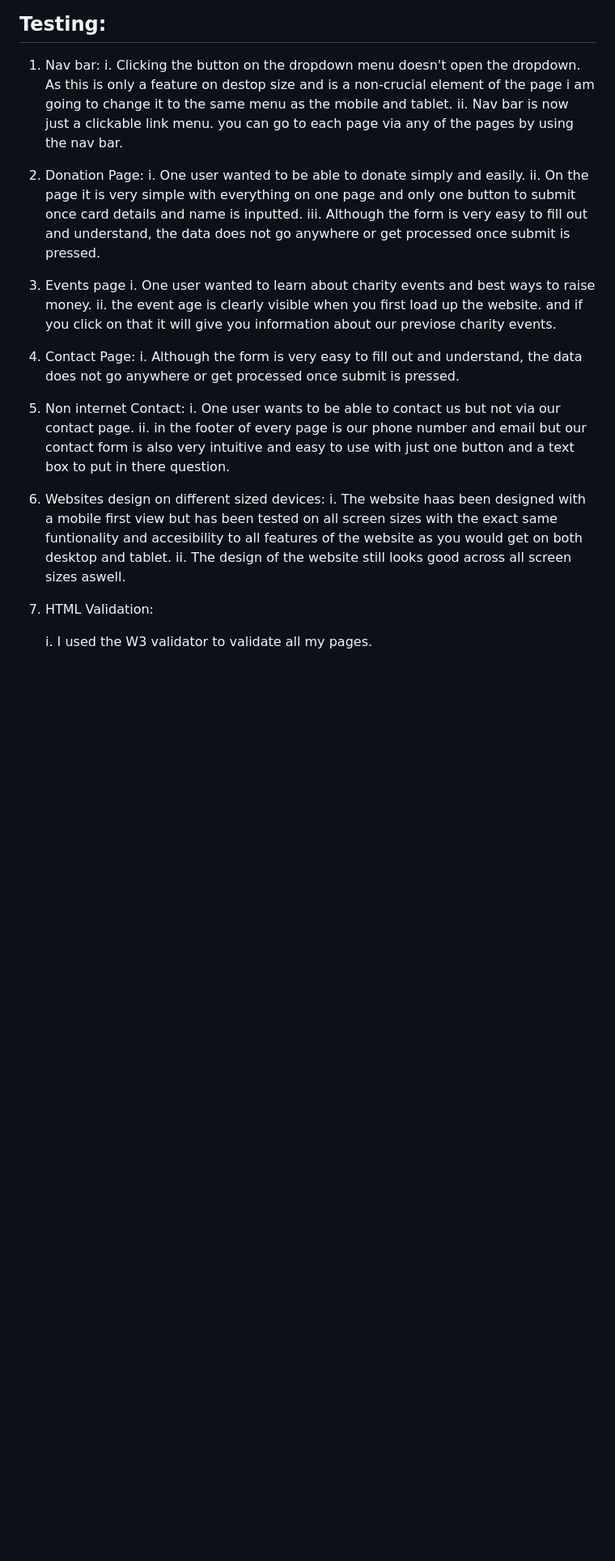
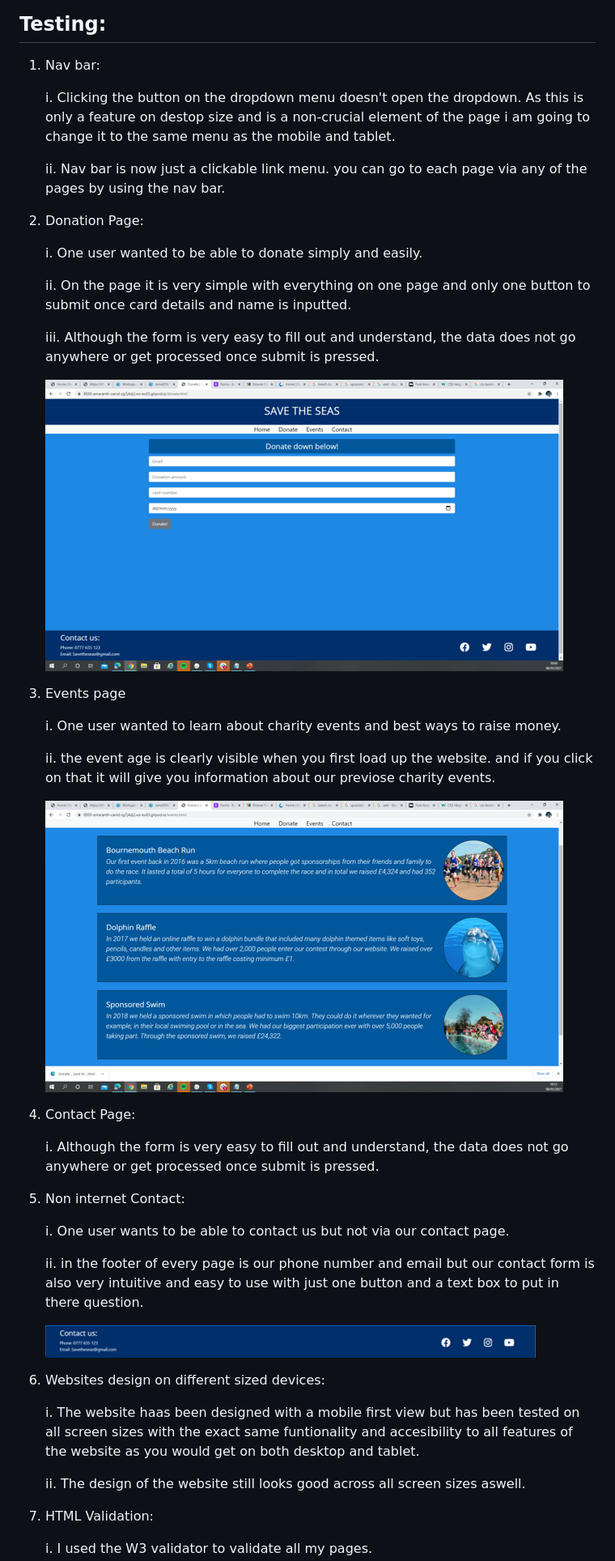
Before and after one commit to JamieS56/Milestone-Project-1, a Markdown page: README.md, the part around the change printed below. Shown: that part at 81% size. Drawn GitHub-style; pictures changed too: assets/screenshots/donate-html.png (added), assets/screenshots/events-html.png (added), assets/screenshots/footer.png (added); blank space fills up the shorter version.

Commit message:
added screeenshots to README file

```diff
--- a/README.md
+++ b/README.md
@@ -128,27 +128,45 @@ Save The Seas is for people who are are intrested in learning more about sea lif
 ## Testing:
 
 1. Nav bar:
+
     i. Clicking the button on the dropdown menu doesn't open the dropdown. As this is only a feature on destop size and is a non-crucial element of the page i am going to change it to the same menu as the mobile and tablet.
+
     ii. Nav bar is now just a clickable link menu. you can go to each page via any of the pages by using the nav bar.
 
 2. Donation Page:
+
     i. One user wanted to be able to donate simply and easily.
+
     ii.  On the page it is very simple with everything on one page and only one button to submit once card details and name is inputted.
+
     iii. Although the form is very easy to fill out and understand, the data does not go anywhere or get processed once submit is pressed.
 
+    ![Donate Page](./assets/screenshots/donate-html.png)
+
 3. Events page
+
     i. One user wanted to learn about charity events and best ways to raise money.
+
     ii. the event age is clearly visible when you first load up the website. and if you click on that it will give you information about our previose charity events.
 
+    ![Events Page](./assets/screenshots/events-html.png)
+
 4. Contact Page:
+
     i.  Although the form is very easy to fill out and understand, the data does not go anywhere or get processed once submit is pressed.
 
 5. Non internet Contact:
+
     i. One user wants to be able to contact us but not via our contact page.
+
     ii. in the footer of every page is our phone number and email but our contact form is also very intuitive and easy to use with just one button and a text box to put in there question.
 
+    ![footer](./assets/screenshots/footer.png)
+
 6. Websites design on different sized devices:
+
     i. The website haas been designed with a mobile first view but has been tested on all screen sizes with the exact same funtionality and accesibility to all features of the website as you would get on both desktop and tablet.
+
     ii. The design of the website still looks good across all screen sizes aswell.
 
 7. HTML Validation:
```
Also changed, not shown: other parts of README.md (+2 -2 lines), 1 other file.
